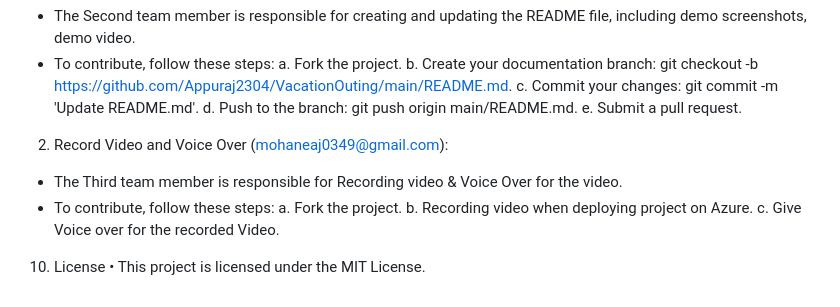
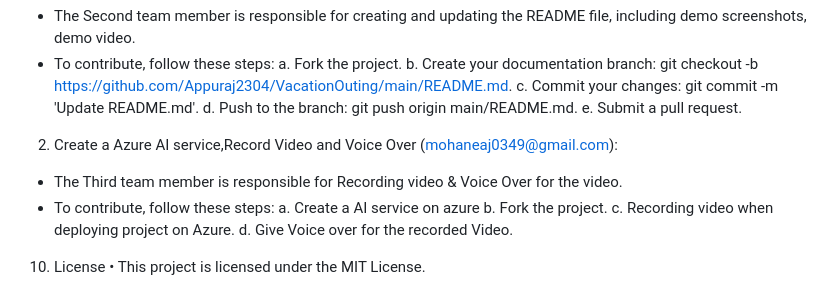
Before and after one commit to Appuraj2304/VacationOuting, a Markdown page: README.md, the part around the change. Drawn GitHub-style.

```diff
--- a/README.md
+++ b/README.md
@@ -133,12 +133,13 @@ c.	Commit your changes: git commit -m 'Update README.md'.
 d.	Push to the branch: git push origin main/README.md.
 e.	Submit a pull request.
 
-2.	Record Video and Voice Over (mohaneaj0349@gmail.com):
+2.	Create a Azure AI service,Record Video and Voice Over (mohaneaj0349@gmail.com):
 -	The Third team member is responsible for Recording video & Voice Over for the video.
 -	To contribute, follow these steps:
-a.	Fork the project.
-b. Recording video when deploying project on Azure.
-c. Give Voice over for the recorded Video.
+a.   Create a AI service on azure
+b.	Fork the project.
+c.   Recording video when deploying project on Azure.
+d.  Give Voice over for the recorded Video.
 
 10. License
 •	This project is licensed under the MIT License.
```
